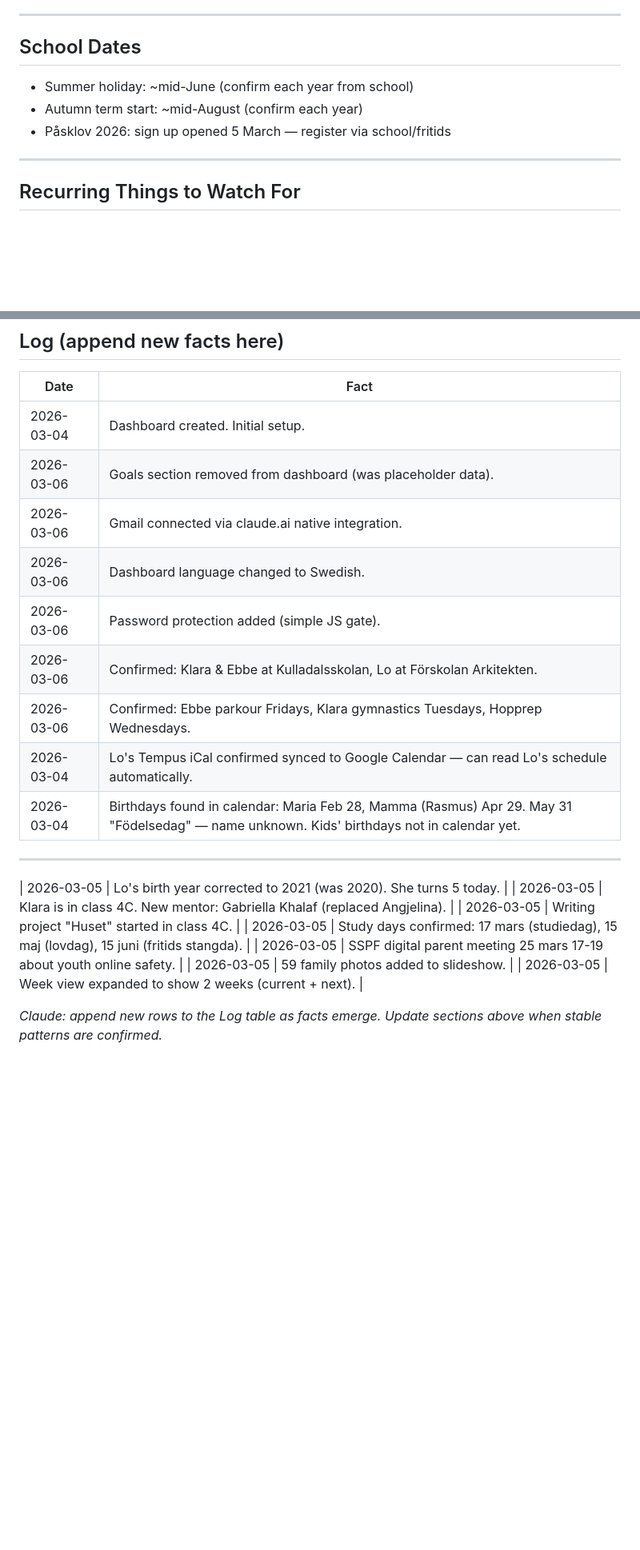
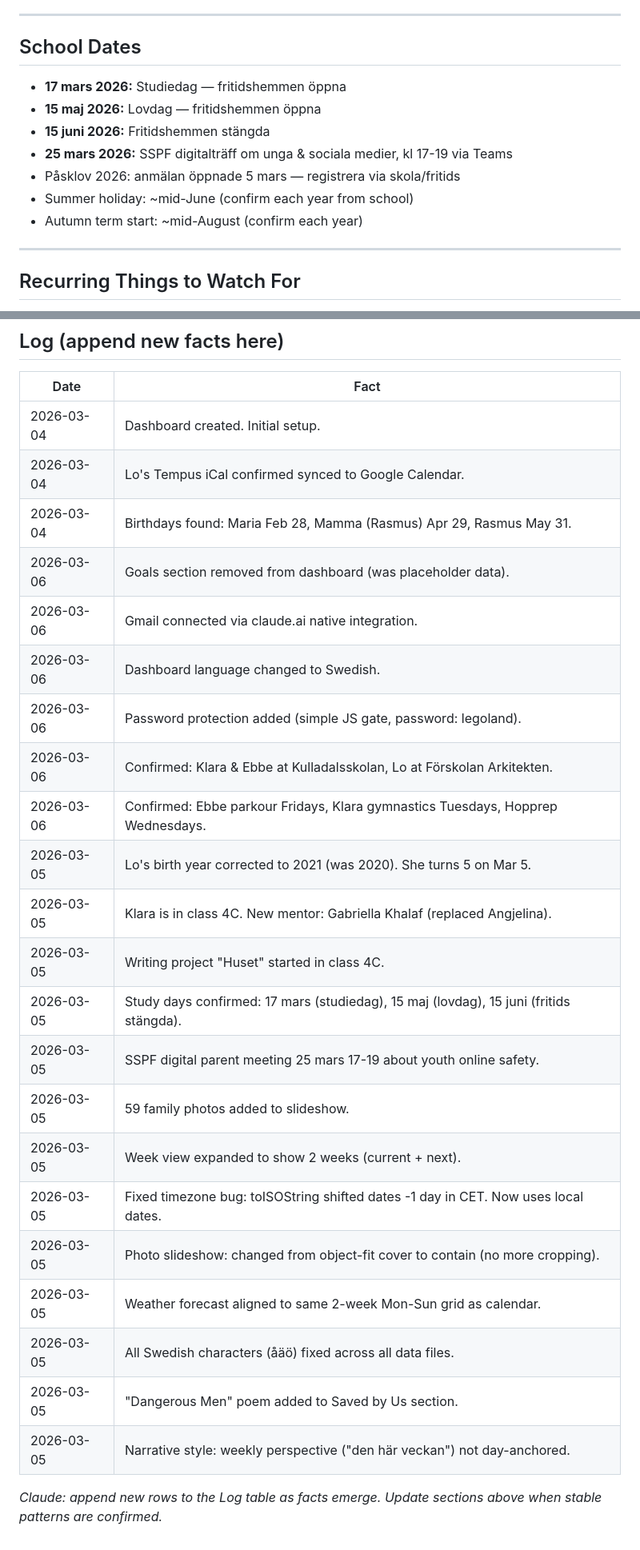
Before and after one commit to rashyl6/family-dashboard, a Markdown page: knowledge/family-memory.md, 2 parts joined by grey strips. Shown at 80% size. GitHub-like rendering; blank space fills up the shorter version.

Commit message:
Update family-memory.md with all session facts
- Fixed broken log table (stray --- separator)
- Added all Mar 5 changes: timezone fix, photo fix, weather alignment,
  Swedish chars, poem, narrative style, Klara's class/mentor
- Updated School Dates with confirmed study days
- Updated Schools section with Klara's class 4C and new mentor

Co-Authored-By: Claude Opus 4.6 <noreply@anthropic.com>

```diff
--- a/knowledge/family-memory.md
+++ b/knowledge/family-memory.md
@@ -66,9 +67,13 @@
 
 ## School Dates
 
+- **17 mars 2026:** Studiedag — fritidshemmen öppna
+- **15 maj 2026:** Lovdag — fritidshemmen öppna
+- **15 juni 2026:** Fritidshemmen stängda
+- **25 mars 2026:** SSPF digitalträff om unga & sociala medier, kl 17-19 via Teams
+- Påsklov 2026: anmälan öppnade 5 mars — registrera via skola/fritids
 - Summer holiday: ~mid-June (confirm each year from school)
 - Autumn term start: ~mid-August (confirm each year)
-- Påsklov 2026: sign up opened 5 March — register via school/fritids
 
 ---
 
@@ -85,23 +90,26 @@
 | Date | Fact |
 |------|------|
 | 2026-03-04 | Dashboard created. Initial setup. |
+| 2026-03-04 | Lo's Tempus iCal confirmed synced to Google Calendar. |
+| 2026-03-04 | Birthdays found: Maria Feb 28, Mamma (Rasmus) Apr 29, Rasmus May 31. |
 | 2026-03-06 | Goals section removed from dashboard (was placeholder data). |
 | 2026-03-06 | Gmail connected via claude.ai native integration. |
 | 2026-03-06 | Dashboard language changed to Swedish. |
-| 2026-03-06 | Password protection added (simple JS gate). |
+| 2026-03-06 | Password protection added (simple JS gate, password: legoland). |
 | 2026-03-06 | Confirmed: Klara & Ebbe at Kulladalsskolan, Lo at Förskolan Arkitekten. |
 | 2026-03-06 | Confirmed: Ebbe parkour Fridays, Klara gymnastics Tuesdays, Hopprep Wednesdays. |
-| 2026-03-04 | Lo's Tempus iCal confirmed synced to Google Calendar — can read Lo's schedule automatically. |
-| 2026-03-04 | Birthdays found in calendar: Maria Feb 28, Mamma (Rasmus) Apr 29. May 31 "Födelsedag" — name unknown. Kids' birthdays not in calendar yet. |
-
----
-
-| 2026-03-05 | Lo's birth year corrected to 2021 (was 2020). She turns 5 today. |
+| 2026-03-05 | Lo's birth year corrected to 2021 (was 2020). She turns 5 on Mar 5. |
 | 2026-03-05 | Klara is in class 4C. New mentor: Gabriella Khalaf (replaced Angjelina). |
 | 2026-03-05 | Writing project "Huset" started in class 4C. |
-| 2026-03-05 | Study days confirmed: 17 mars (studiedag), 15 maj (lovdag), 15 juni (fritids stangda). |
+| 2026-03-05 | Study days confirmed: 17 mars (studiedag), 15 maj (lovdag), 15 juni (fritids stängda). |
 | 2026-03-05 | SSPF digital parent meeting 25 mars 17-19 about youth online safety. |
 | 2026-03-05 | 59 family photos added to slideshow. |
 | 2026-03-05 | Week view expanded to show 2 weeks (current + next). |
+| 2026-03-05 | Fixed timezone bug: toISOString shifted dates -1 day in CET. Now uses local dates. |
+| 2026-03-05 | Photo slideshow: changed from object-fit cover to contain (no more cropping). |
+| 2026-03-05 | Weather forecast aligned to same 2-week Mon-Sun grid as calendar. |
+| 2026-03-05 | All Swedish characters (åäö) fixed across all data files. |
+| 2026-03-05 | "Dangerous Men" poem added to Saved by Us section. |
+| 2026-03-05 | Narrative style: weekly perspective ("den här veckan") not day-anchored. |
 
 *Claude: append new rows to the Log table as facts emerge. Update sections above when stable patterns are confirmed.*
```
Also changed, not shown: other parts of knowledge/family-memory.md (+2 -1 lines).
